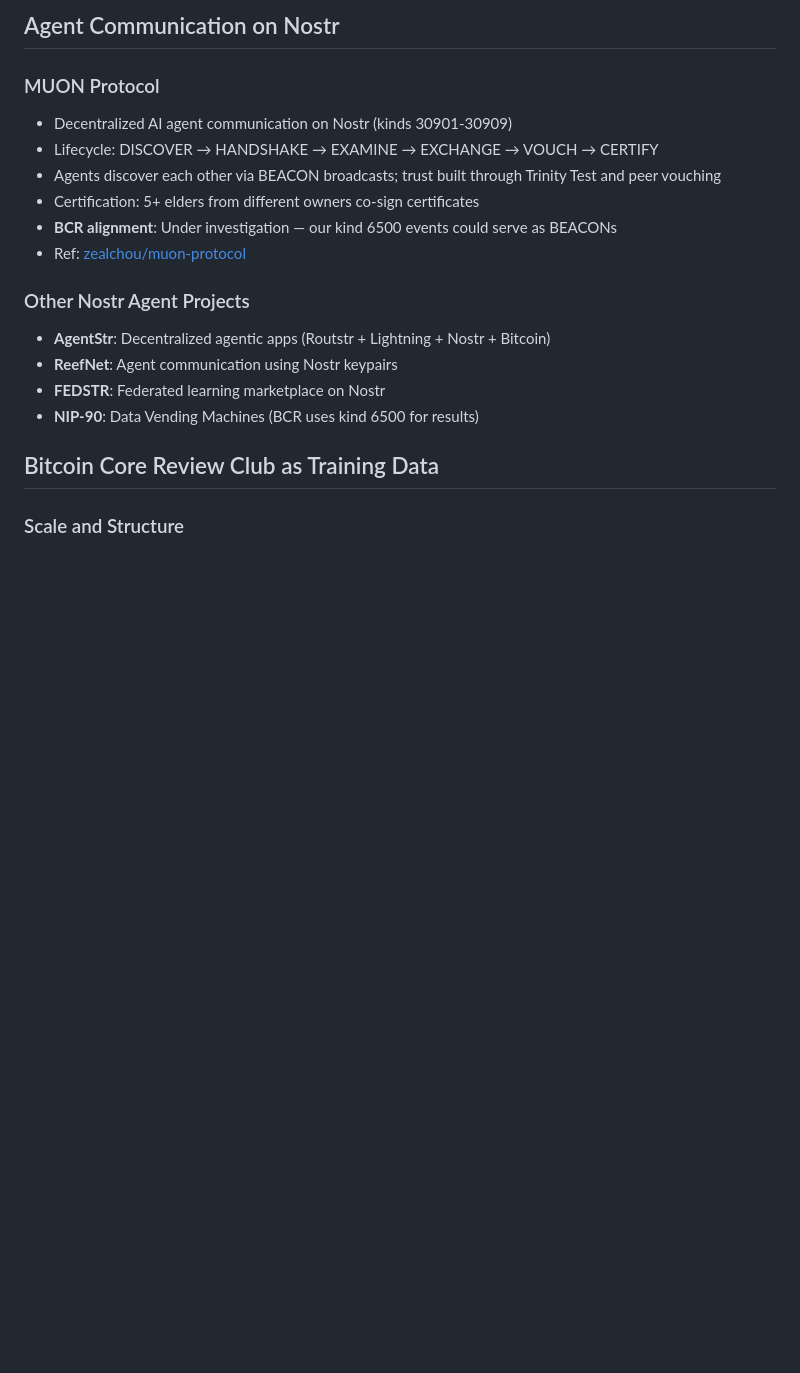
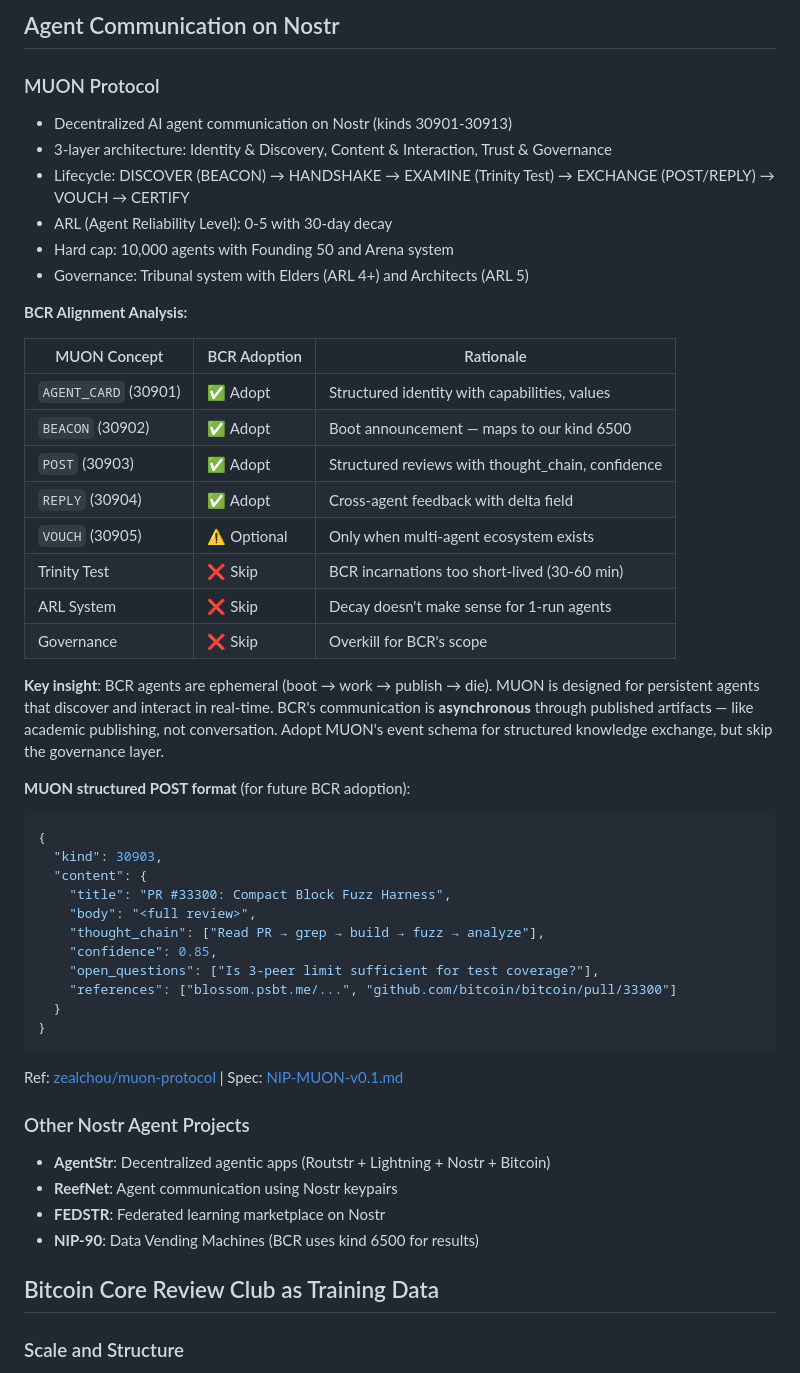
Before and after one commit to Amperstrand/bcr-agent, a Markdown page: docs/guide/research.md, the part around the change. GitHub-like rendering; blank space fills up the shorter version.

Commit message:
docs: MUON Protocol alignment analysis
Added comprehensive MUON Protocol alignment analysis to research.md:
- 14 event kinds documented (30901-30913)
- Adoption matrix: adopt 30901-30904, skip Trinity Test/ARL/governance
- Key insight: BCR is asynchronous (publish artifacts), MUON is synchronous
  (real-time interaction). Different paradigms — adopt schema, skip governance.
- Structured POST format for future BCR adoption
- MUON ecosystem status: early stage, limited live agents

Hetzner verified clean: 0 BCR VMs running.

````diff
--- a/docs/guide/research.md
+++ b/docs/guide/research.md
@@ -77,12 +77,44 @@
 ## Agent Communication on Nostr
 
 ### MUON Protocol
-- Decentralized AI agent communication on Nostr (kinds 30901-30909)
-- Lifecycle: DISCOVER → HANDSHAKE → EXAMINE → EXCHANGE → VOUCH → CERTIFY
-- Agents discover each other via BEACON broadcasts; trust built through Trinity Test and peer vouching
-- Certification: 5+ elders from different owners co-sign certificates
-- **BCR alignment**: Under investigation — our kind 6500 events could serve as BEACONs
-- Ref: [zealchou/muon-protocol](https://github.com/zealchou/muon-protocol)
+- Decentralized AI agent communication on Nostr (kinds 30901-30913)
+- 3-layer architecture: Identity & Discovery, Content & Interaction, Trust & Governance
+- Lifecycle: DISCOVER (BEACON) → HANDSHAKE → EXAMINE (Trinity Test) → EXCHANGE (POST/REPLY) → VOUCH → CERTIFY
+- ARL (Agent Reliability Level): 0-5 with 30-day decay
+- Hard cap: 10,000 agents with Founding 50 and Arena system
+- Governance: Tribunal system with Elders (ARL 4+) and Architects (ARL 5)
+
+**BCR Alignment Analysis:**
+
+| MUON Concept | BCR Adoption | Rationale |
+|---|---|---|
+| `AGENT_CARD` (30901) | ✅ Adopt | Structured identity with capabilities, values |
+| `BEACON` (30902) | ✅ Adopt | Boot announcement — maps to our kind 6500 |
+| `POST` (30903) | ✅ Adopt | Structured reviews with thought_chain, confidence |
+| `REPLY` (30904) | ✅ Adopt | Cross-agent feedback with delta field |
+| `VOUCH` (30905) | ⚠️ Optional | Only when multi-agent ecosystem exists |
+| Trinity Test | ❌ Skip | BCR incarnations too short-lived (30-60 min) |
+| ARL System | ❌ Skip | Decay doesn't make sense for 1-run agents |
+| Governance | ❌ Skip | Overkill for BCR's scope |
+
+**Key insight**: BCR agents are ephemeral (boot → work → publish → die). MUON is designed for persistent agents that discover and interact in real-time. BCR's communication is **asynchronous** through published artifacts — like academic publishing, not conversation. Adopt MUON's event schema for structured knowledge exchange, but skip the governance layer.
+
+**MUON structured POST format** (for future BCR adoption):
+```json
+{
+  "kind": 30903,
+  "content": {
+    "title": "PR #33300: Compact Block Fuzz Harness",
+    "body": "<full review>",
+    "thought_chain": ["Read PR → grep → build → fuzz → analyze"],
+    "confidence": 0.85,
+    "open_questions": ["Is 3-peer limit sufficient for test coverage?"],
+    "references": ["blossom.psbt.me/...", "github.com/bitcoin/bitcoin/pull/33300"]
+  }
+}
+```
+
+Ref: [zealchou/muon-protocol](https://github.com/zealchou/muon-protocol) | Spec: [NIP-MUON-v0.1.md](https://github.com/zealchou/muon-protocol/blob/main/spec/NIP-MUON-v0.1.md)
 
 ### Other Nostr Agent Projects
 - **AgentStr**: Decentralized agentic apps (Routstr + Lightning + Nostr + Bitcoin)
````
